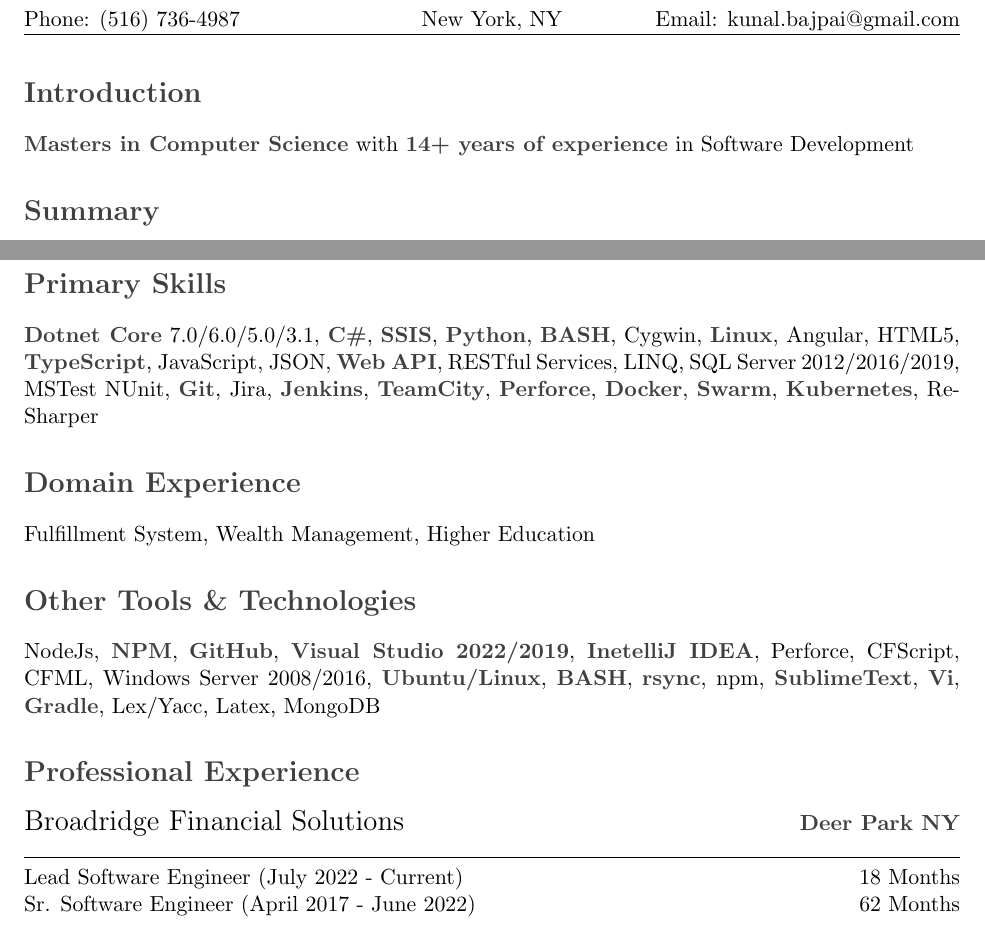
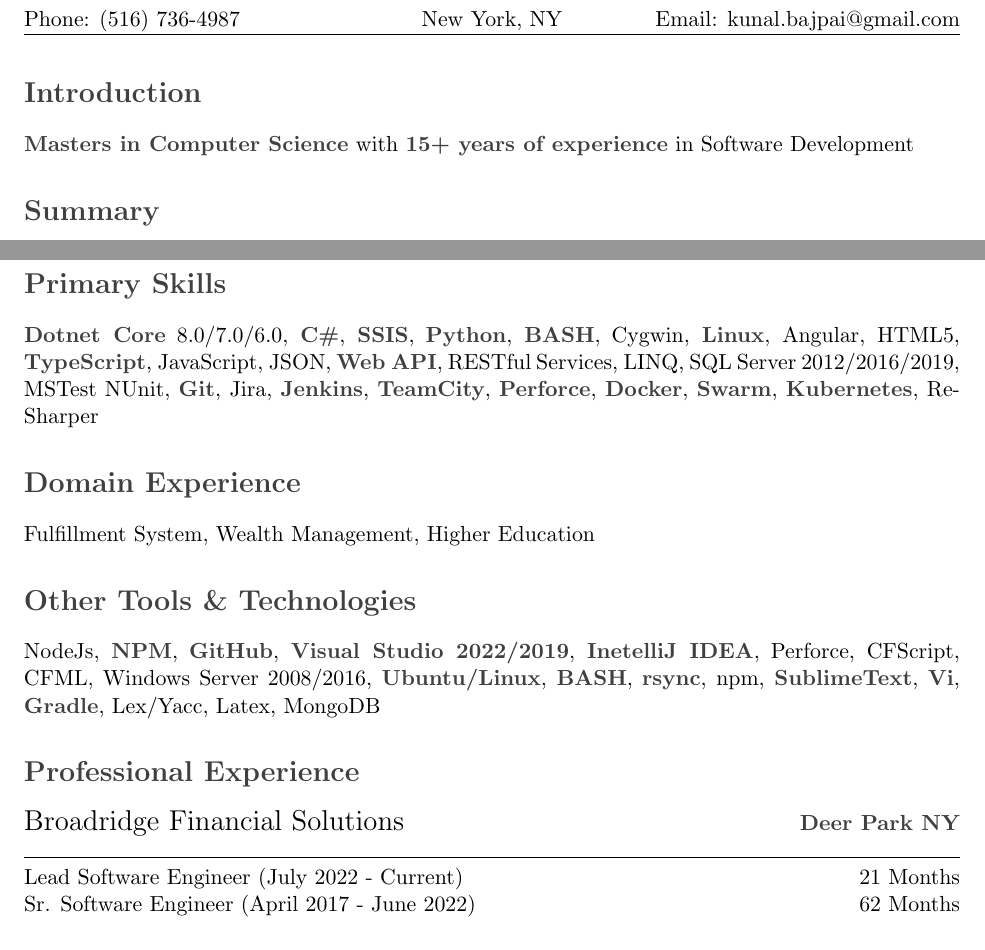
Before and after one commit to kbajpai/kbajpai.github.io, a LaTeX CV (resume.tex): two parts of pages 1 and 2 of 4, joined at a grey line, cut so that both start at the same text. Compiled offline with pdfLaTeX.

Commit message:
Checkpoint 2024-04-15

```diff
--- a/resume.tex
+++ b/resume.tex
@@ -17,7 +17,7 @@
 \begin{document}
 
 \section{Introduction}
-\textbf{\color{darkgray}Masters in Computer Science} with \textbf{\color{darkgray}14+ years of experience} in Software Development
+\textbf{\color{darkgray}Masters in Computer Science} with \textbf{\color{darkgray}15+ years of experience} in Software Development
 
 \section{Summary}
 \begin{itemize}
@@ -46,7 +46,7 @@
 \pagebreak
 
 \section{Primary Skills}
-\textbf{\color{darkgray}Dotnet Core} 7.0/6.0/5.0/3.1, \textbf{\color{darkgray}C\#}, \textbf{\color{darkgray}SSIS}, \textbf{\color{darkgray}Python}, \textbf{\color{darkgray}BASH}, Cygwin, \textbf{\color{darkgray}Linux}, Angular, HTML5, \textbf{\color{darkgray}TypeScript}, JavaScript, JSON, \textbf{\color{darkgray}Web API}, RESTful Services, LINQ, SQL Server 2012/2016/2019, MSTest NUnit, \textbf{\color{darkgray}Git}, Jira, \textbf{\color{darkgray}Jenkins}, \textbf{\color{darkgray}TeamCity}, \textbf{\color{darkgray}Perforce}, \textbf{\color{darkgray}Docker}, \textbf{\color{darkgray}Swarm}, \textbf{\color{darkgray}Kubernetes}, ReSharper
+\textbf{\color{darkgray}Dotnet Core} 8.0/7.0/6.0, \textbf{\color{darkgray}C\#}, \textbf{\color{darkgray}SSIS}, \textbf{\color{darkgray}Python}, \textbf{\color{darkgray}BASH}, Cygwin, \textbf{\color{darkgray}Linux}, Angular, HTML5, \textbf{\color{darkgray}TypeScript}, JavaScript, JSON, \textbf{\color{darkgray}Web API}, RESTful Services, LINQ, SQL Server 2012/2016/2019, MSTest NUnit, \textbf{\color{darkgray}Git}, Jira, \textbf{\color{darkgray}Jenkins}, \textbf{\color{darkgray}TeamCity}, \textbf{\color{darkgray}Perforce}, \textbf{\color{darkgray}Docker}, \textbf{\color{darkgray}Swarm}, \textbf{\color{darkgray}Kubernetes}, ReSharper
 
 \section{Domain Experience}
 Fulfillment System, Wealth Management, Higher Education
@@ -75,7 +75,7 @@
     \end{tabular}
     \hfill
     \begin{tabular}[t]{l@{}}
-    18 Months
+    21 Months
     \end{tabular}
     \begin{tabular}[t]{@{}l}
     Sr. Software Engineer (April 2017 - June 2022)
```
Also changed, not shown: 1 other file.
